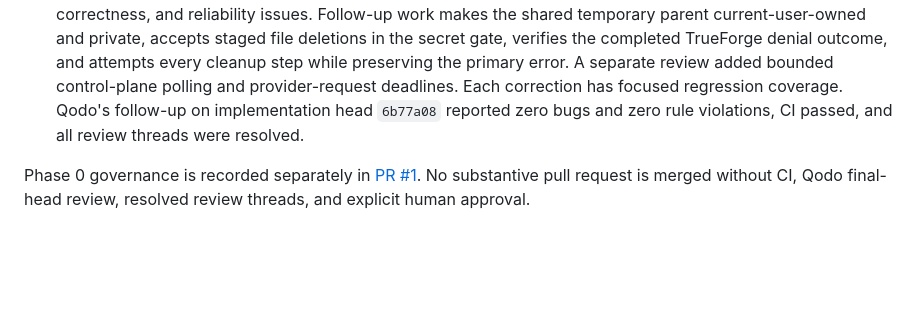
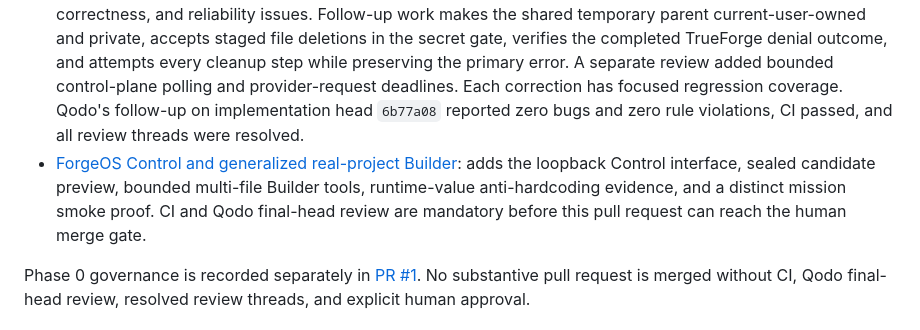
Before and after one commit to Eddienews/forgeos-lite-trueforge, a Markdown page: README.md, the part around the change. Rendered like a GitHub page; blank space fills up the shorter version.

Commit message:
Document ForgeOS Control review gate

```diff
--- a/README.md
+++ b/README.md
@@ -113,6 +113,7 @@ The official verification command runs formatting, unit and adversarial tests, t
 - [Phase 3 — candidate patch and approval-required MCP gate](https://github.com/Eddienews/forgeos-lite-trueforge/pull/4): Qodo findings drove stronger approval binding, workspace and target confinement, rollback safety, evidence binding, authority enforcement, and single-use behavior, each backed by regression tests.
 - [Phase 4 — mission orchestration vertical slice](https://github.com/Eddienews/forgeos-lite-trueforge/pull/5): Qodo found validation-time mutation, evidence-workspace binding, Reviewer authority, transformation-proof, and traversal-bound issues. Corrections confine validation to the Builder workspace and bind exact evidence and scope to the reviewed candidate.
 - [Phase 5 — demo workflow and submission readiness](https://github.com/Eddienews/forgeos-lite-trueforge/pull/6): the initial Qodo review found four valid security, correctness, and reliability issues. Follow-up work makes the shared temporary parent current-user-owned and private, accepts staged file deletions in the secret gate, verifies the completed TrueForge denial outcome, and attempts every cleanup step while preserving the primary error. A separate review added bounded control-plane polling and provider-request deadlines. Each correction has focused regression coverage. Qodo's follow-up on implementation head `6b77a08` reported zero bugs and zero rule violations, CI passed, and all review threads were resolved.
+- [ForgeOS Control and generalized real-project Builder](https://github.com/Eddienews/forgeos-lite-trueforge/pull/7): adds the loopback Control interface, sealed candidate preview, bounded multi-file Builder tools, runtime-value anti-hardcoding evidence, and a distinct mission smoke proof. CI and Qodo final-head review are mandatory before this pull request can reach the human merge gate.
 
 Phase 0 governance is recorded separately in [PR #1](https://github.com/Eddienews/forgeos-lite-trueforge/pull/1). No substantive pull request is merged without CI, Qodo final-head review, resolved review threads, and explicit human approval.
 
```
